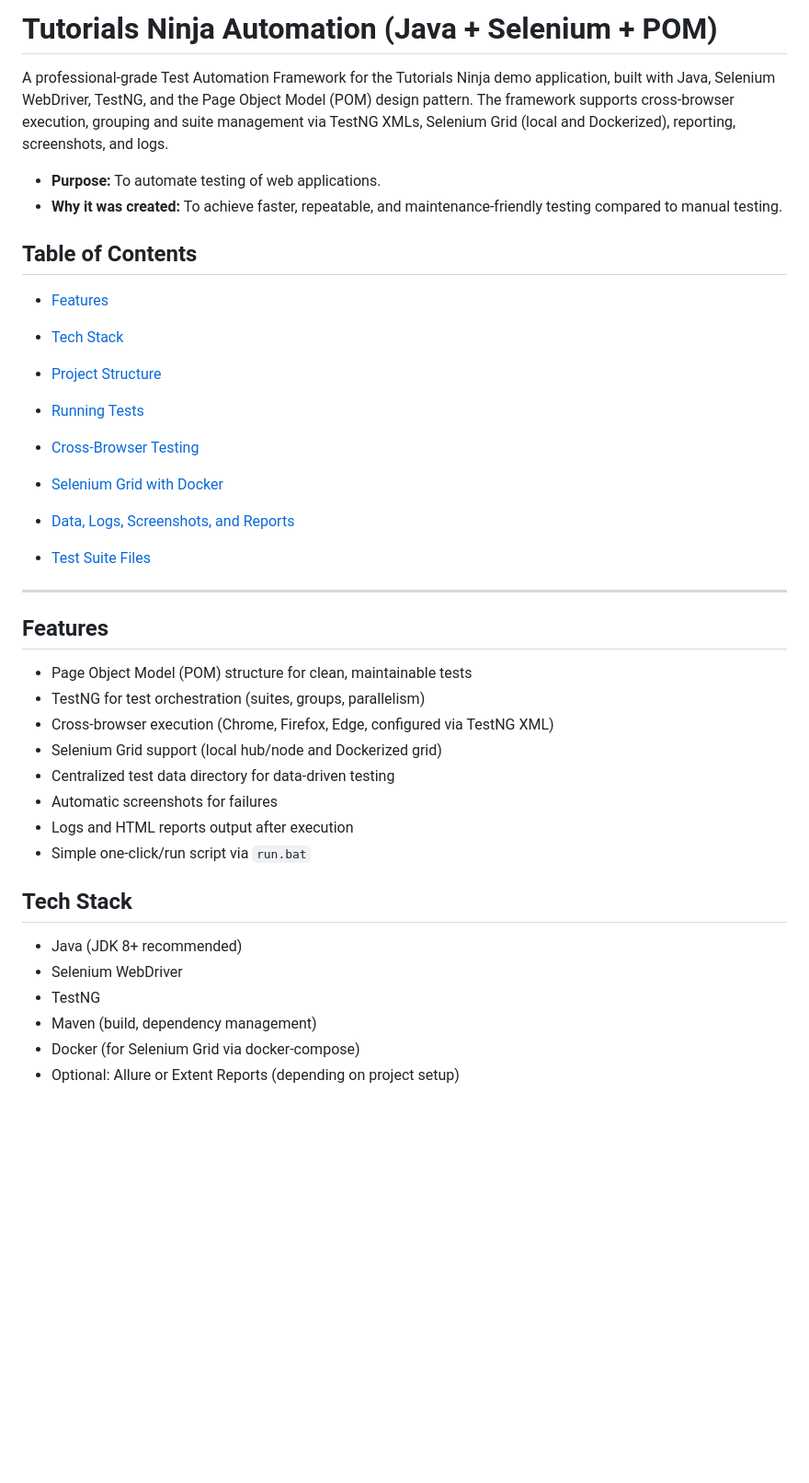
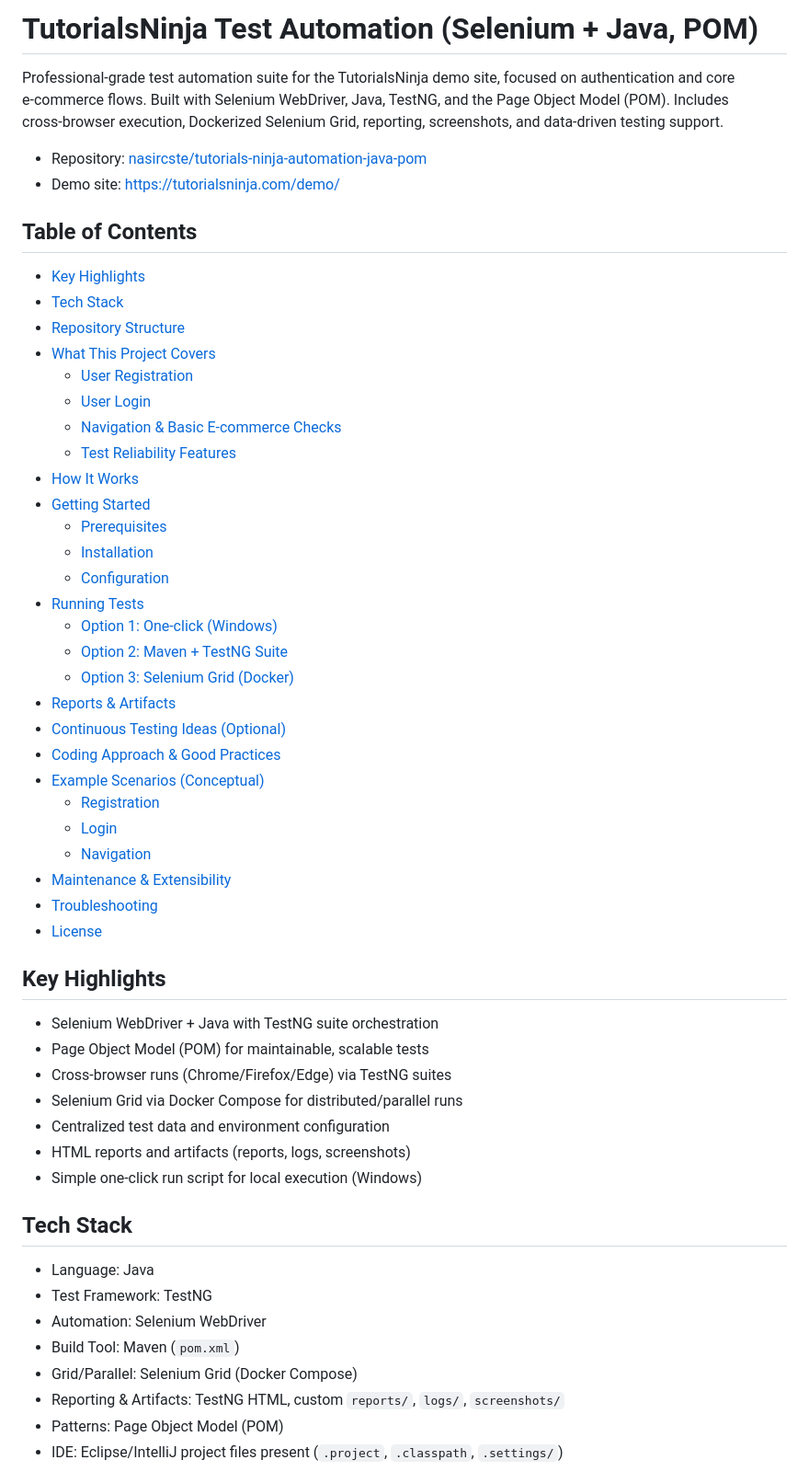
Before and after one commit to nasircste/tutorials-ninja-automation-java-pom, a Markdown page: README.md, the part around one of its changes. Shown at 92% size. Rendered like a GitHub page; blank space fills up the shorter version.

```diff
--- a/README.md
+++ b/README.md
@@ -1,37 +1,55 @@
-# Tutorials Ninja Automation (Java + Selenium + POM)
+# TutorialsNinja Test Automation (Selenium + Java, POM)
 
-A professional-grade Test Automation Framework for the Tutorials Ninja demo application, built with Java, Selenium WebDriver, TestNG, and the Page Object Model (POM) design pattern. The framework supports cross-browser execution, grouping and suite management via TestNG XMLs, Selenium Grid (local and Dockerized), reporting, screenshots, and logs.
-- **Purpose:** To automate testing of web applications.
-- **Why it was created:** To achieve faster, repeatable, and maintenance-friendly testing compared to manual testing.
+Professional-grade test automation suite for the TutorialsNinja demo site, focused on authentication and core e‑commerce flows. Built with Selenium WebDriver, Java, TestNG, and the Page Object Model (POM). Includes cross‑browser execution, Dockerized Selenium Grid, reporting, screenshots, and data-driven testing support.
+
+- Repository: [nasircste/tutorials-ninja-automation-java-pom](https://github.com/nasircste/tutorials-ninja-automation-java-pom)
+- Demo site: https://tutorialsninja.com/demo/
 
 ## Table of Contents
-- [Features](#features)
+- [Key Highlights](#key-highlights)
 - [Tech Stack](#tech-stack)
-- [Project Structure](#project-structure)
+- [Repository Structure](#repository-structure)
+- [What This Project Covers](#what-this-project-covers)
+  - [User Registration](#user-registration)
+  - [User Login](#user-login)
+  - [Navigation & Basic E‑commerce Checks](#navigation--basic-e-commerce-checks)
+  - [Test Reliability Features](#test-reliability-features)
+- [How It Works](#how-it-works)
+- [Getting Started](#getting-started)
+  - [Prerequisites](#prerequisites)
+  - [Installation](#installation)
+  - [Configuration](#configuration)
+- [Running Tests](#running-tests)
+  - [Option 1: One‑click (Windows)](#option-1-one-click-windows)
+  - [Option 2: Maven + TestNG Suite](#option-2-maven--testng-suite)
+  - [Option 3: Selenium Grid (Docker)](#option-3-selenium-grid-docker)
+- [Reports & Artifacts](#reports--artifacts)
+- [Continuous Testing Ideas (Optional)](#continuous-testing-ideas-optional)
+- [Coding Approach & Good Practices](#coding-approach--good-practices)
+- [Example Scenarios (Conceptual)](#example-scenarios-conceptual)
+  - [Registration](#registration)
+  - [Login](#login)
+  - [Navigation](#navigation)
+- [Maintenance & Extensibility](#maintenance--extensibility)
+- [Troubleshooting](#troubleshooting)
+- [License](#license)
 
-- [Running Tests](#running-tests)
-- [Cross-Browser Testing](#cross-browser-testing)
-- [Selenium Grid with Docker](#selenium-grid-with-docker)
-- [Data, Logs, Screenshots, and Reports](#data-logs-screenshots-and-reports)
-- [Test Suite Files](#test-suite-files)
-
----
-
-## Features
-- Page Object Model (POM) structure for clean, maintainable tests
-- TestNG for test orchestration (suites, groups, parallelism)
-- Cross-browser execution (Chrome, Firefox, Edge, configured via TestNG XML)
-- Selenium Grid support (local hub/node and Dockerized grid)
-- Centralized test data directory for data-driven testing
-- Automatic screenshots for failures
-- Logs and HTML reports output after execution
-- Simple one-click/run script via `run.bat`
+## Key Highlights
+- Selenium WebDriver + Java with TestNG suite orchestration
+- Page Object Model (POM) for maintainable, scalable tests
+- Cross‑browser runs (Chrome/Firefox/Edge) via TestNG suites
+- Selenium Grid via Docker Compose for distributed/parallel runs
+- Centralized test data and environment configuration
+- HTML reports and artifacts (reports, logs, screenshots)
+- Simple one‑click run script for local execution (Windows)
 
 ## Tech Stack
-- Java (JDK 8+ recommended)
-- Selenium WebDriver
-- TestNG
-- Maven (build, dependency management)
-- Docker (for Selenium Grid via docker-compose)
-- Optional: Allure or Extent Reports (depending on project setup)
+- Language: Java
+- Test Framework: TestNG
+- Automation: Selenium WebDriver
+- Build Tool: Maven (`pom.xml`)
+- Grid/Parallel: Selenium Grid (Docker Compose)
+- Reporting & Artifacts: TestNG HTML, custom `reports/`, `logs/`, `screenshots/`
+- Patterns: Page Object Model (POM)
+- IDE: Eclipse/IntelliJ project files present (`.project`, `.classpath`, `.settings/`)
 
```
Also changed, not shown: other parts of README.md (+140 -59 lines).
